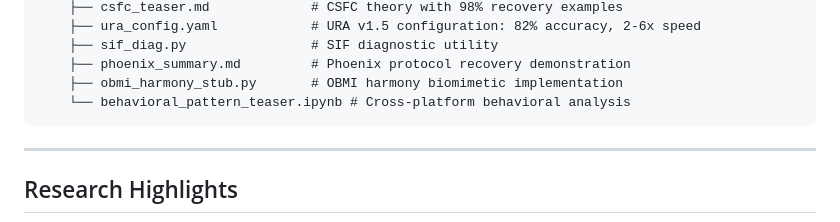
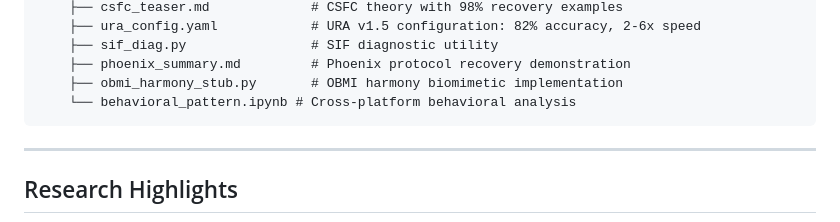
Before and after one commit to Feirbrand/forgeos-public, a Markdown page: whitepapers/README.md, the part around the change. Rendered like a GitHub page.

````diff
--- a/whitepapers/README.md
+++ b/whitepapers/README.md
@@ -48,7 +48,7 @@ whitepapers/
     ├── sif_diag.py                # SIF diagnostic utility
     ├── phoenix_summary.md         # Phoenix protocol recovery demonstration
     ├── obmi_harmony_stub.py       # OBMI harmony biomimetic implementation
-    └── behavioral_pattern_teaser.ipynb # Cross-platform behavioral analysis
+    └── behavioral_pattern.ipynb # Cross-platform behavioral analysis
 ```
 
 ---
````
